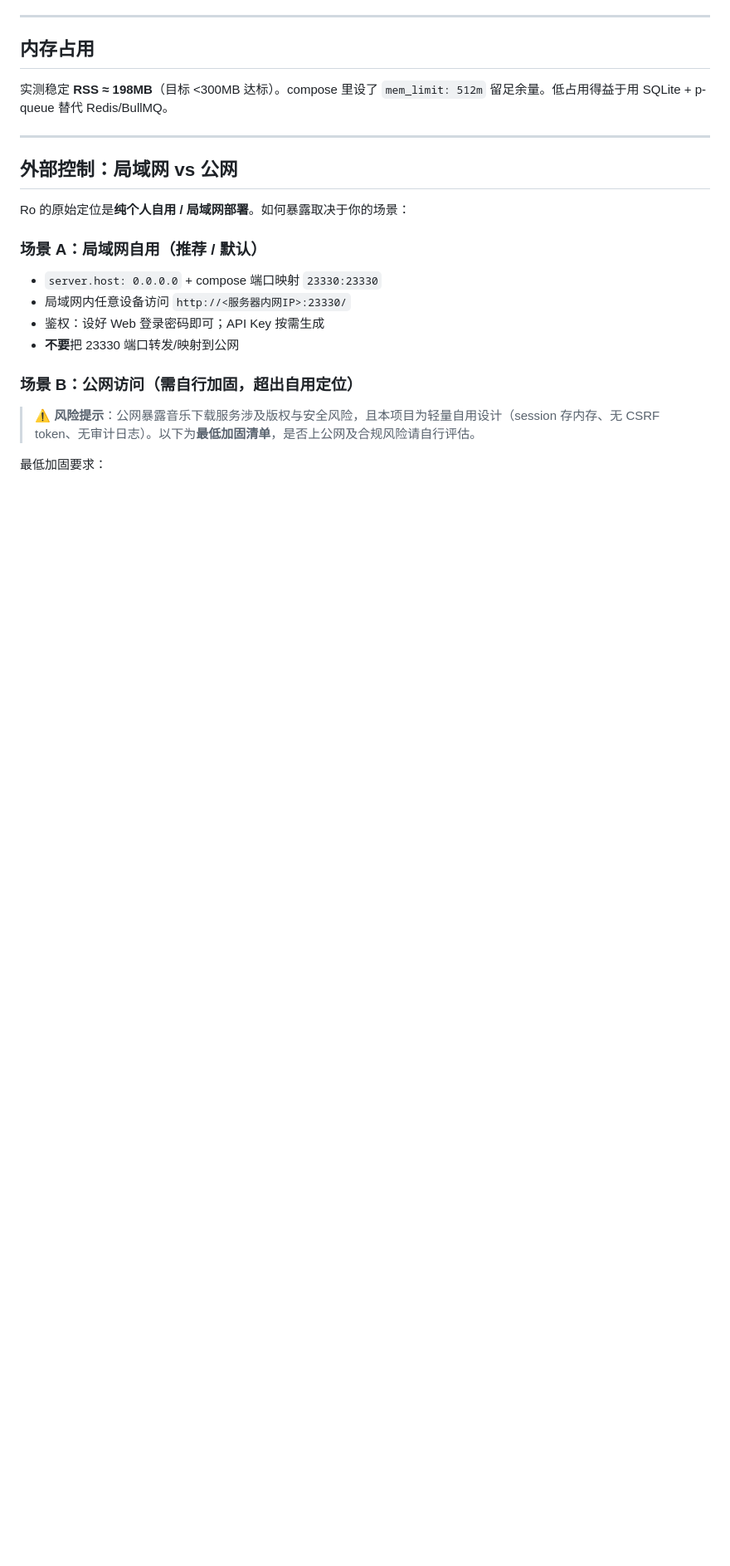
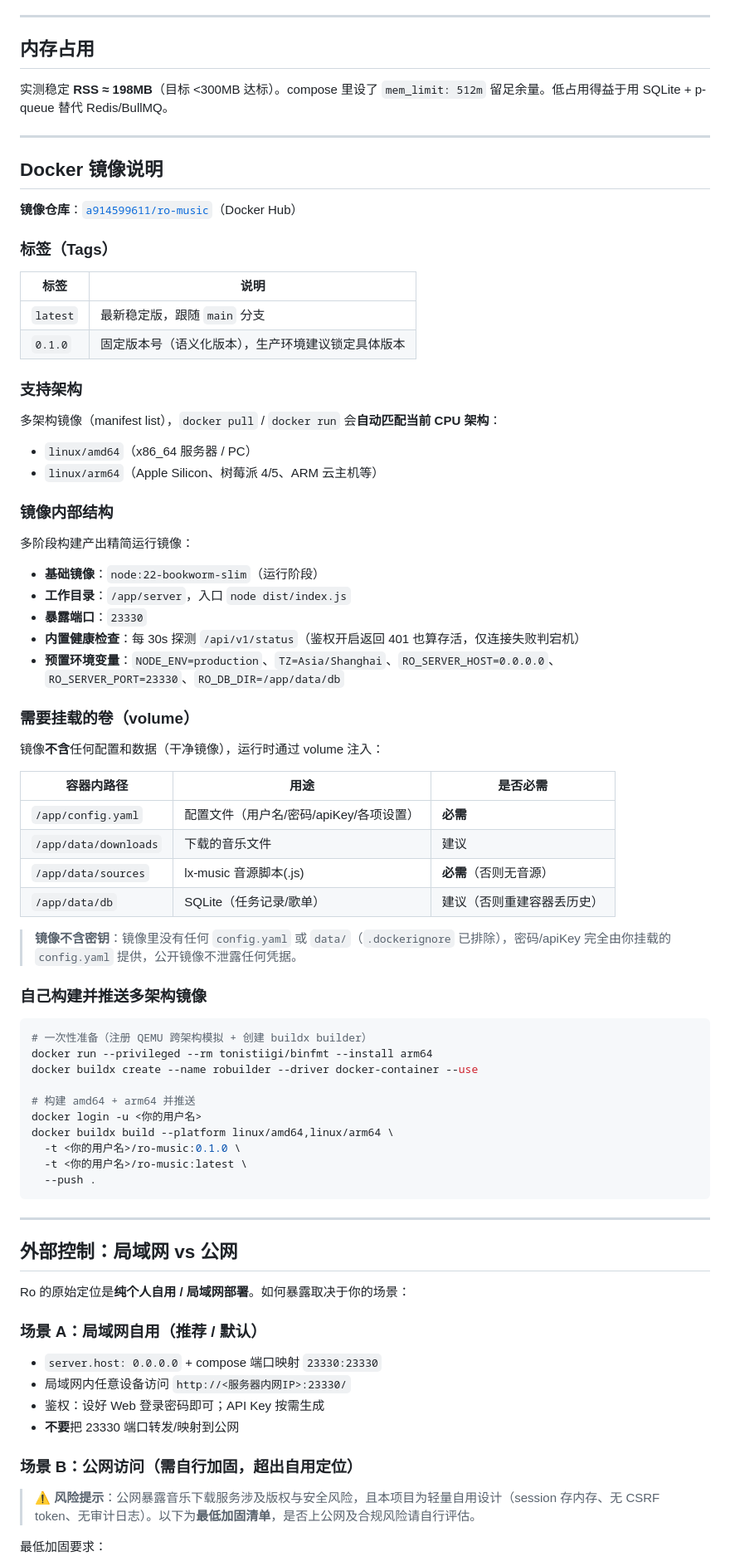
Before and after one commit to wisdom-code-tech/ro, a Markdown page: README.md, the part around one of its changes. Shown at 83% size. Rendered like a GitHub page; blank space fills up the shorter version.

````diff
--- a/README.md
+++ b/README.md
@@ -380,6 +485,64 @@ curl -H 'x-api-key: ro_xxxx' 'http://<IP>:23330/api/v1/search?keyword=晴天&pla
 
 ---
 
+## Docker 镜像说明
+
+**镜像仓库**：[`a914599611/ro-music`](https://hub.docker.com/r/a914599611/ro-music)（Docker Hub）
+
+### 标签（Tags）
+
+| 标签 | 说明 |
+|---|---|
+| `latest` | 最新稳定版，跟随 `main` 分支 |
+| `0.1.0` | 固定版本号（语义化版本），生产环境建议锁定具体版本 |
+
+### 支持架构
+
+多架构镜像（manifest list），`docker pull` / `docker run` 会**自动匹配当前 CPU 架构**：
+
+- `linux/amd64`（x86_64 服务器 / PC）
+- `linux/arm64`（Apple Silicon、树莓派 4/5、ARM 云主机等）
+
+### 镜像内部结构
+
+多阶段构建产出精简运行镜像：
+
+- **基础镜像**：`node:22-bookworm-slim`（运行阶段）
+- **工作目录**：`/app/server`，入口 `node dist/index.js`
+- **暴露端口**：`23330`
+- **内置健康检查**：每 30s 探测 `/api/v1/status`（鉴权开启返回 401 也算存活，仅连接失败判宕机）
+- **预置环境变量**：`NODE_ENV=production`、`TZ=Asia/Shanghai`、`RO_SERVER_HOST=0.0.0.0`、`RO_SERVER_PORT=23330`、`RO_DB_DIR=/app/data/db`
+
+### 需要挂载的卷（volume）
+
+镜像**不含**任何配置和数据（干净镜像），运行时通过 volume 注入：
+
+| 容器内路径 | 用途 | 是否必需 |
+|---|---|---|
+| `/app/config.yaml` | 配置文件（用户名/密码/apiKey/各项设置）| **必需** |
+| `/app/data/downloads` | 下载的音乐文件 | 建议 |
+| `/app/data/sources` | lx-music 音源脚本(.js) | **必需**（否则无音源）|
+| `/app/data/db` | SQLite（任务记录/歌单）| 建议（否则重建容器丢历史）|
+
+> **镜像不含密钥**：镜像里没有任何 `config.yaml` 或 `data/`（`.dockerignore` 已排除），密码/apiKey 完全由你挂载的 `config.yaml` 提供，公开镜像不泄露任何凭据。
+
+### 自己构建并推送多架构镜像
+
+```bash
+# 一次性准备（注册 QEMU 跨架构模拟 + 创建 buildx builder）
+docker run --privileged --rm tonistiigi/binfmt --install arm64
+docker buildx create --name robuilder --driver docker-container --use
+
+# 构建 amd64 + arm64 并推送
+docker login -u <你的用户名>
+docker buildx build --platform linux/amd64,linux/arm64 \
+  -t <你的用户名>/ro-music:0.1.0 \
+  -t <你的用户名>/ro-music:latest \
+  --push .
+```
+
+---
+
 ## 外部控制：局域网 vs 公网
 
 Ro 的原始定位是**纯个人自用 / 局域网部署**。如何暴露取决于你的场景：
````
Also changed, not shown: other parts of README.md (+123 -18 lines).
